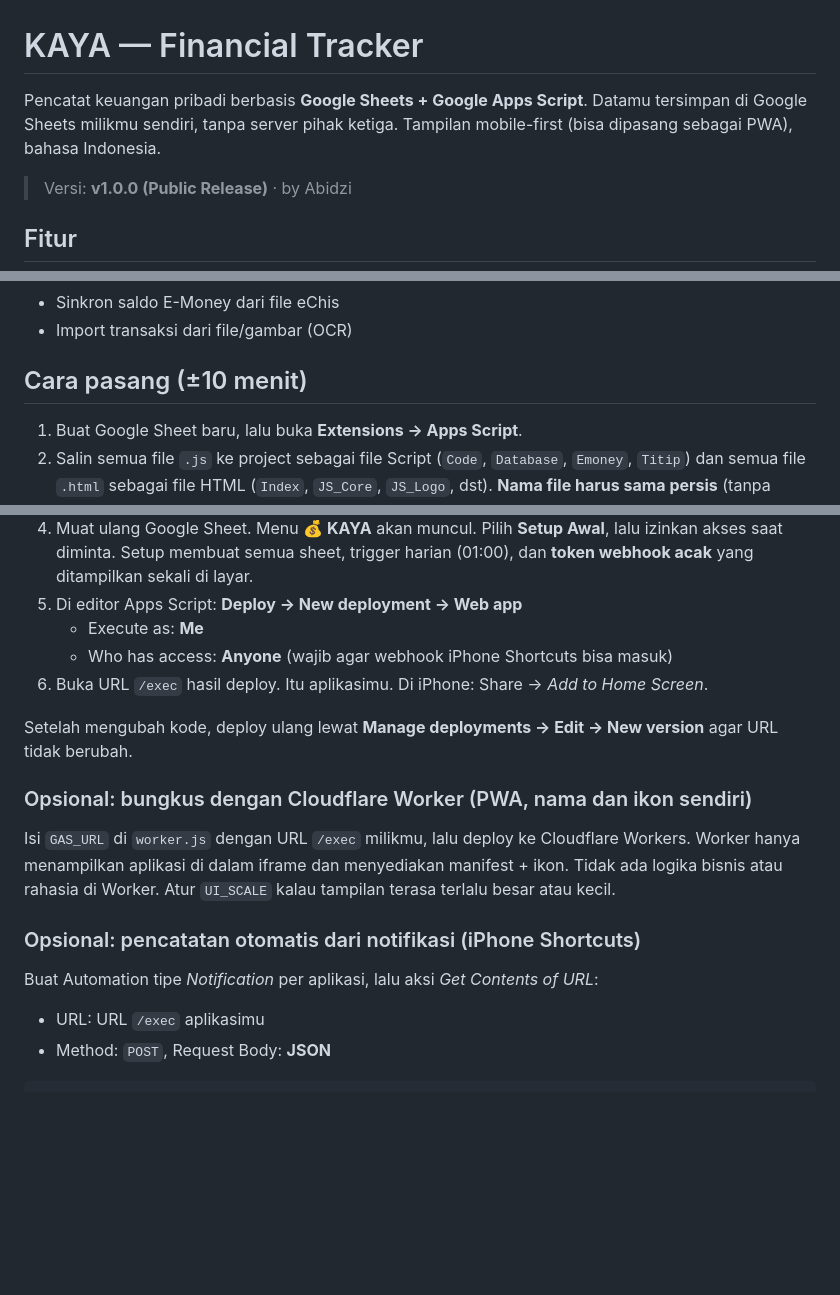
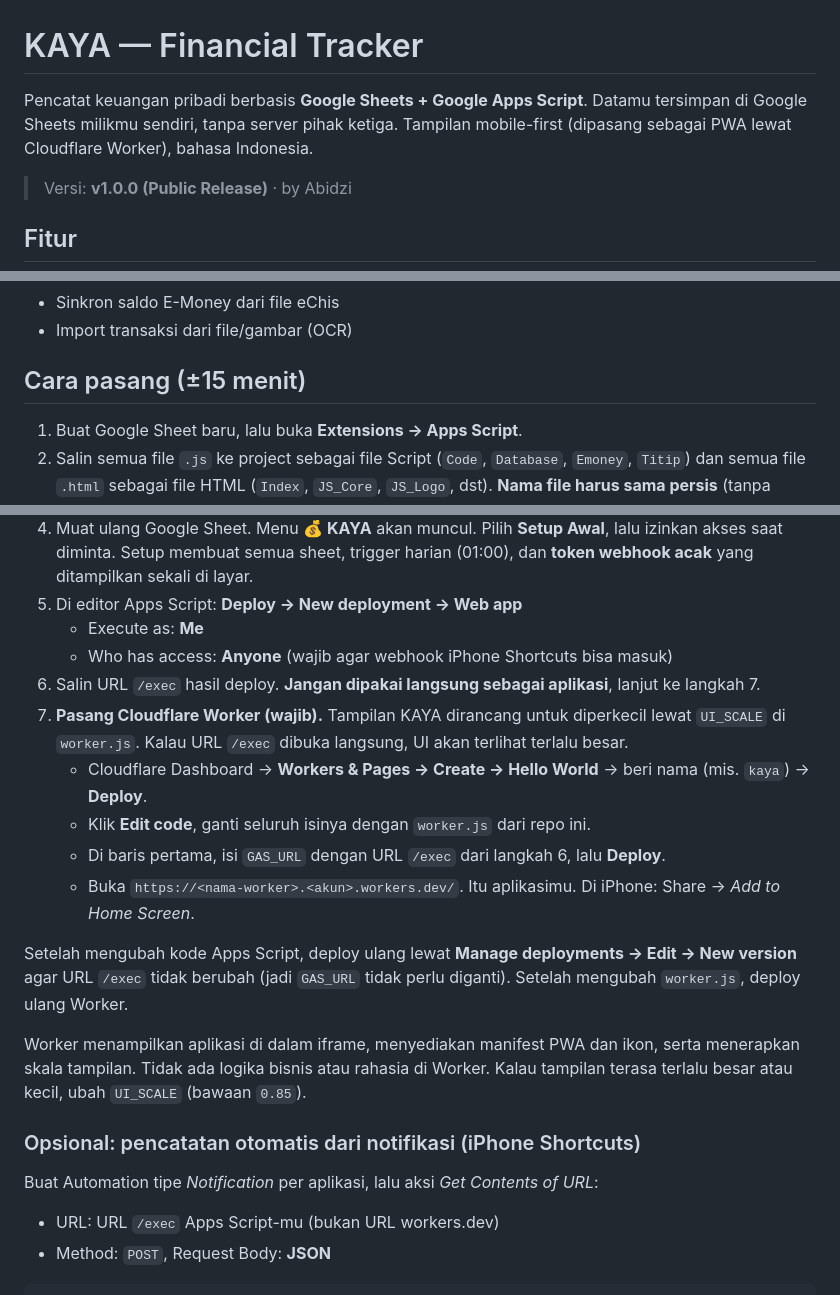
Before and after one commit to abidazizi12/kaya, a Markdown page: README.md, 3 parts joined by grey strips. Drawn GitHub-style; blank space fills up the shorter version.

````diff
--- a/README.md
+++ b/README.md
@@ -1,6 +1,6 @@
 # KAYA — Financial Tracker
 
-Pencatat keuangan pribadi berbasis **Google Sheets + Google Apps Script**. Datamu tersimpan di Google Sheets milikmu sendiri, tanpa server pihak ketiga. Tampilan mobile-first (bisa dipasang sebagai PWA), bahasa Indonesia.
+Pencatat keuangan pribadi berbasis **Google Sheets + Google Apps Script**. Datamu tersimpan di Google Sheets milikmu sendiri, tanpa server pihak ketiga. Tampilan mobile-first (dipasang sebagai PWA lewat Cloudflare Worker), bahasa Indonesia.
 
 > Versi: **v1.0.0 (Public Release)** · by Abidzi
 
@@ -15,7 +15,7 @@ Pencatat keuangan pribadi berbasis **Google Sheets + Google Apps Script**. Datam
 - Sinkron saldo E-Money dari file eChis
 - Import transaksi dari file/gambar (OCR)
 
-## Cara pasang (±10 menit)
+## Cara pasang (±15 menit)
 
 1. Buat Google Sheet baru, lalu buka **Extensions → Apps Script**.
 2. Salin semua file `.js` ke project sebagai file Script (`Code`, `Database`, `Emoney`, `Titip`) dan semua file `.html` sebagai file HTML (`Index`, `JS_Core`, `JS_Logo`, dst). **Nama file harus sama persis** (tanpa ekstensi), karena `Index.html` memanggilnya lewat `include_('JS_Core')` dan seterusnya.
@@ -24,19 +24,22 @@ Pencatat keuangan pribadi berbasis **Google Sheets + Google Apps Script**. Datam
 5. Di editor Apps Script: **Deploy → New deployment → Web app**
    - Execute as: **Me**
    - Who has access: **Anyone** (wajib agar webhook iPhone Shortcuts bisa masuk)
-6. Buka URL `/exec` hasil deploy. Itu aplikasimu. Di iPhone: Share → *Add to Home Screen*.
+6. Salin URL `/exec` hasil deploy. **Jangan dipakai langsung sebagai aplikasi**, lanjut ke langkah 7.
+7. **Pasang Cloudflare Worker (wajib).** Tampilan KAYA dirancang untuk diperkecil lewat `UI_SCALE` di `worker.js`. Kalau URL `/exec` dibuka langsung, UI akan terlihat terlalu besar.
+   - Cloudflare Dashboard → **Workers & Pages → Create → Hello World** → beri nama (mis. `kaya`) → **Deploy**.
+   - Klik **Edit code**, ganti seluruh isinya dengan `worker.js` dari repo ini.
+   - Di baris pertama, isi `GAS_URL` dengan URL `/exec` dari langkah 6, lalu **Deploy**.
+   - Buka `https://<nama-worker>.<akun>.workers.dev/`. Itu aplikasimu. Di iPhone: Share → *Add to Home Screen*.
 
-Setelah mengubah kode, deploy ulang lewat **Manage deployments → Edit → New version** agar URL tidak berubah.
+Setelah mengubah kode Apps Script, deploy ulang lewat **Manage deployments → Edit → New version** agar URL `/exec` tidak berubah (jadi `GAS_URL` tidak perlu diganti). Setelah mengubah `worker.js`, deploy ulang Worker.
 
-### Opsional: bungkus dengan Cloudflare Worker (PWA, nama dan ikon sendiri)
-
-Isi `GAS_URL` di `worker.js` dengan URL `/exec` milikmu, lalu deploy ke Cloudflare Workers. Worker hanya menampilkan aplikasi di dalam iframe dan menyediakan manifest + ikon. Tidak ada logika bisnis atau rahasia di Worker. Atur `UI_SCALE` kalau tampilan terasa terlalu besar atau kecil.
+Worker menampilkan aplikasi di dalam iframe, menyediakan manifest PWA dan ikon, serta menerapkan skala tampilan. Tidak ada logika bisnis atau rahasia di Worker. Kalau tampilan terasa terlalu besar atau kecil, ubah `UI_SCALE` (bawaan `0.85`).
 
 ### Opsional: pencatatan otomatis dari notifikasi (iPhone Shortcuts)
 
 Buat Automation tipe *Notification* per aplikasi, lalu aksi *Get Contents of URL*:
 
-- URL: URL `/exec` aplikasimu
+- URL: URL `/exec` Apps Script-mu (bukan URL workers.dev)
 - Method: `POST`, Request Body: **JSON**
 
 ```json
````
Also changed, not shown: other parts of README.md (+2 -2 lines).
